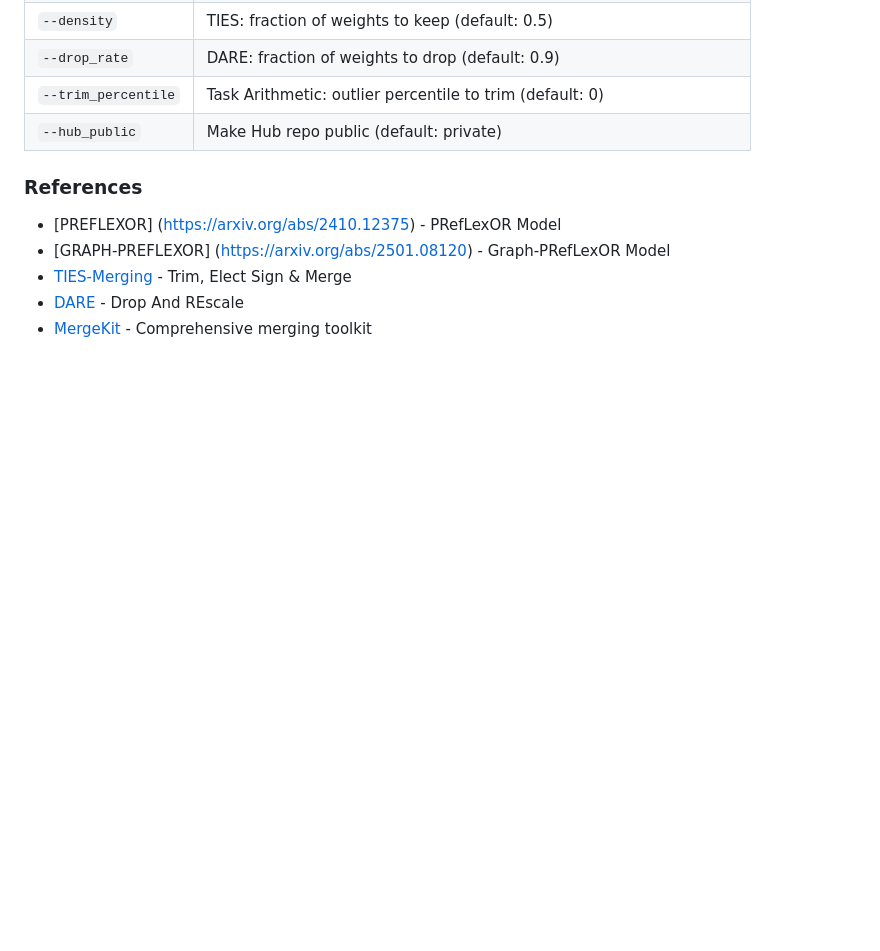
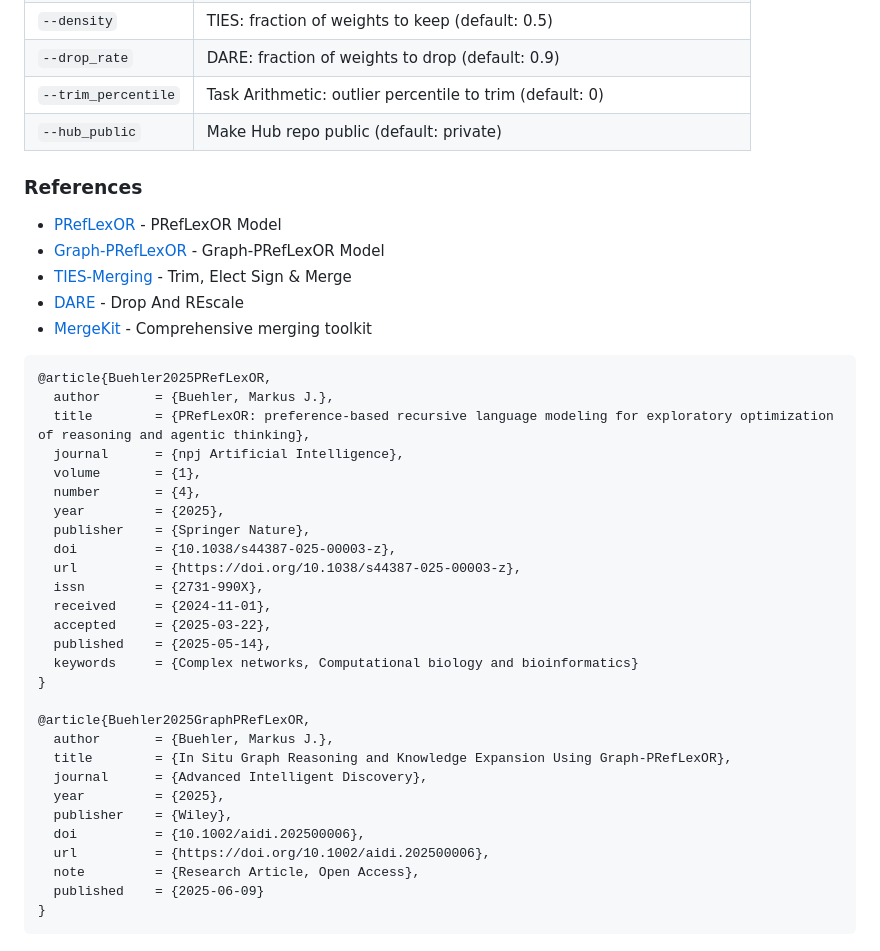
Before and after one commit to lamm-mit/graph-preflexor-grpo, a Markdown page: README.md, the part around the change. GitHub-like rendering; blank space fills up the shorter version.

````diff
--- a/README.md
+++ b/README.md
@@ -1179,8 +1179,39 @@ python src/merge_models.py \
 
 ### References
 
-- [PREFLEXOR] (https://arxiv.org/abs/2410.12375) - PRefLexOR Model
-- [GRAPH-PREFLEXOR] (https://arxiv.org/abs/2501.08120) - Graph-PRefLexOR Model
+- [PRefLexOR](https://arxiv.org/abs/2410.12375) - PRefLexOR Model
+- [Graph-PRefLexOR](https://arxiv.org/abs/2501.08120) - Graph-PRefLexOR Model
 - [TIES-Merging](https://arxiv.org/abs/2306.01708) - Trim, Elect Sign & Merge
 - [DARE](https://arxiv.org/abs/2311.03099) - Drop And REscale
 - [MergeKit](https://github.com/arcee-ai/mergekit) - Comprehensive merging toolkit
+
+```bibtex
+@article{Buehler2025PRefLexOR,
+  author       = {Buehler, Markus J.},
+  title        = {PRefLexOR: preference-based recursive language modeling for exploratory optimization of reasoning and agentic thinking},
+  journal      = {npj Artificial Intelligence},
+  volume       = {1},
+  number       = {4},
+  year         = {2025},
+  publisher    = {Springer Nature},
+  doi          = {10.1038/s44387-025-00003-z},
+  url          = {https://doi.org/10.1038/s44387-025-00003-z},
+  issn         = {2731-990X},
+  received     = {2024-11-01},
+  accepted     = {2025-03-22},
+  published    = {2025-05-14},
+  keywords     = {Complex networks, Computational biology and bioinformatics}
+}
+
+@article{Buehler2025GraphPRefLexOR,
+  author       = {Buehler, Markus J.},
+  title        = {In Situ Graph Reasoning and Knowledge Expansion Using Graph-PRefLexOR},
+  journal      = {Advanced Intelligent Discovery},
+  year         = {2025},
+  publisher    = {Wiley},
+  doi          = {10.1002/aidi.202500006},
+  url          = {https://doi.org/10.1002/aidi.202500006},
+  note         = {Research Article, Open Access},
+  published    = {2025-06-09}
+}
+```
````
